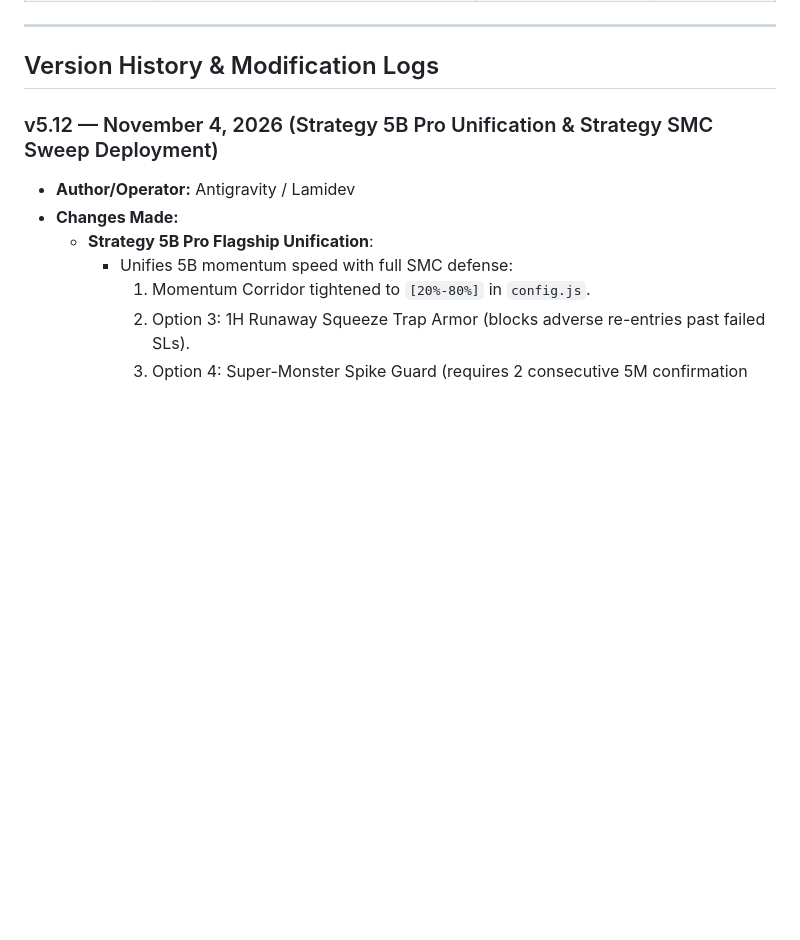
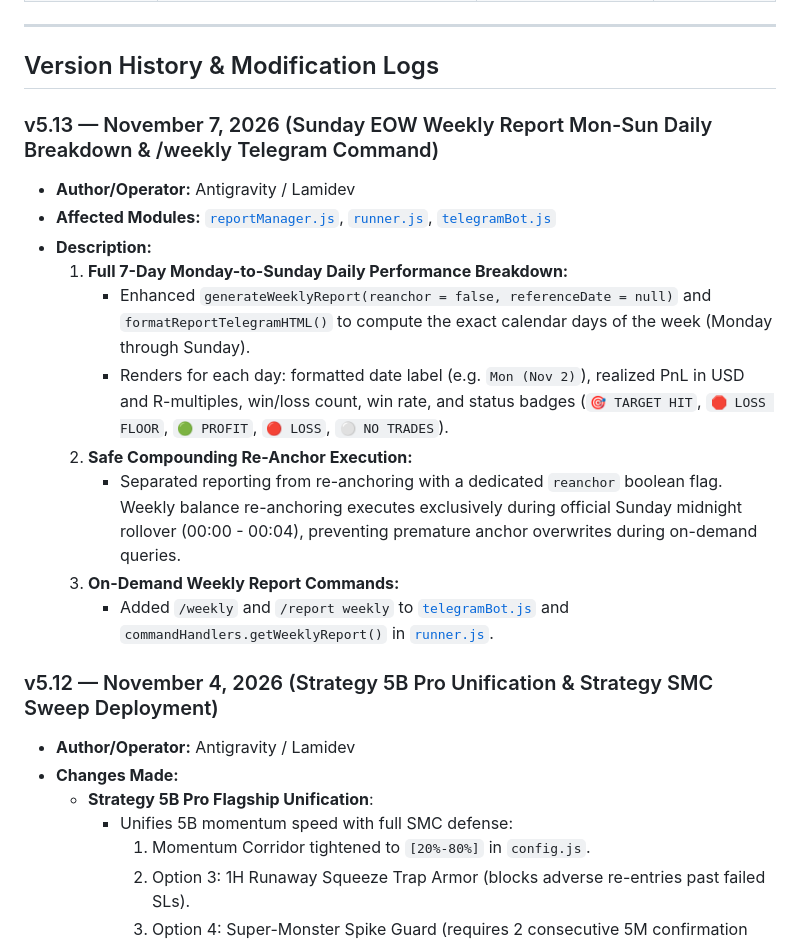
Before and after one commit to Lamidev/Mytrada, a Markdown page: STRATEGY_CHANGELOG.md, the part around the change. GitHub-like rendering; blank space fills up the shorter version.

Commit message:
docs: record v5.13 weekly report enhancements in strategy changelog

```diff
--- a/STRATEGY_CHANGELOG.md
+++ b/STRATEGY_CHANGELOG.md
@@ -45,6 +45,18 @@
 ---
 
 ## Version History & Modification Logs
+
+### v5.13 — November 7, 2026 (Sunday EOW Weekly Report Mon-Sun Daily Breakdown & /weekly Telegram Command)
+* **Author/Operator:** Antigravity / Lamidev
+* **Affected Modules:** [`reportManager.js`](file:///c:/Users/user/Desktop/My-Projects/Active-projects/Mytrada/reportManager.js), [`runner.js`](file:///c:/Users/user/Desktop/My-Projects/Active-projects/Mytrada/runner.js), [`telegramBot.js`](file:///c:/Users/user/Desktop/My-Projects/Active-projects/Mytrada/telegramBot.js)
+* **Description:**
+  1. **Full 7-Day Monday-to-Sunday Daily Performance Breakdown:**
+     - Enhanced `generateWeeklyReport(reanchor = false, referenceDate = null)` and `formatReportTelegramHTML()` to compute the exact calendar days of the week (Monday through Sunday).
+     - Renders for each day: formatted date label (e.g. `Mon (Nov 2)`), realized PnL in USD and R-multiples, win/loss count, win rate, and status badges (`🎯 TARGET HIT`, `🛑 LOSS FLOOR`, `🟢 PROFIT`, `🔴 LOSS`, `⚪ NO TRADES`).
+  2. **Safe Compounding Re-Anchor Execution:**
+     - Separated reporting from re-anchoring with a dedicated `reanchor` boolean flag. Weekly balance re-anchoring executes exclusively during official Sunday midnight rollover (00:00 - 00:04), preventing premature anchor overwrites during on-demand queries.
+  3. **On-Demand Weekly Report Commands:**
+     - Added `/weekly` and `/report weekly` to [`telegramBot.js`](file:///c:/Users/user/Desktop/My-Projects/Active-projects/Mytrada/telegramBot.js) and `commandHandlers.getWeeklyReport()` in [`runner.js`](file:///c:/Users/user/Desktop/My-Projects/Active-projects/Mytrada/runner.js).
 
 ### v5.12 — November 4, 2026 (Strategy 5B Pro Unification & Strategy SMC Sweep Deployment)
 * **Author/Operator:** Antigravity / Lamidev
```
